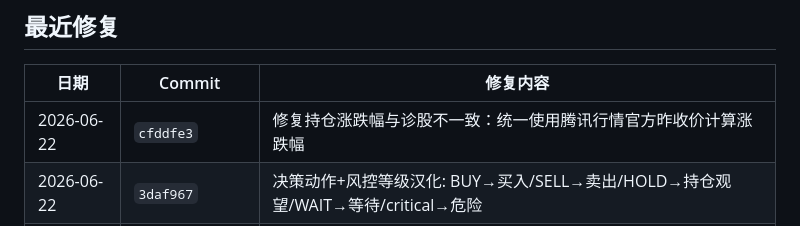
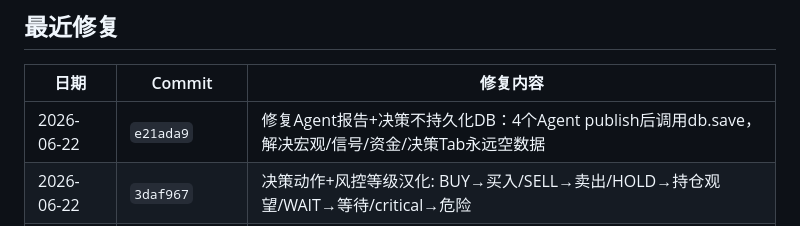
Before and after one commit to mygaga2024/market-trace-v6, a Markdown page: PROJECT_STATUS.md, the part around the change. Drawn GitHub-style.

Commit message:
docs: 更新修复记录 — Agent报告DB持久化

```diff
--- a/PROJECT_STATUS.md
+++ b/PROJECT_STATUS.md
@@ -13,7 +13,7 @@
 
 | 日期 | Commit | 修复内容 |
 |------|--------|---------|
-| 2026-06-22 | `cfddfe3` | 修复持仓涨跌幅与诊股不一致：统一使用腾讯行情官方昨收价计算涨跌幅 |
+| 2026-06-22 | `e21ada9` | 修复Agent报告+决策不持久化DB：4个Agent publish后调用db.save，解决宏观/信号/资金/决策Tab永远空数据 |
 | 2026-06-22 | `3daf967` | 决策动作+风控等级汉化: BUY→买入/SELL→卖出/HOLD→持仓观望/WAIT→等待/critical→危险 |
 | 2026-06-22 | `e0193d8` | AGENTS.md 强化Web双实测规则: 前后端分离, 各自验证后再交付 |
 | 2026-06-22 | `c0b0bcc` | 策略灵敏度调整：7策略阈值放宽, NAS实测BUY正确返回 |
```
